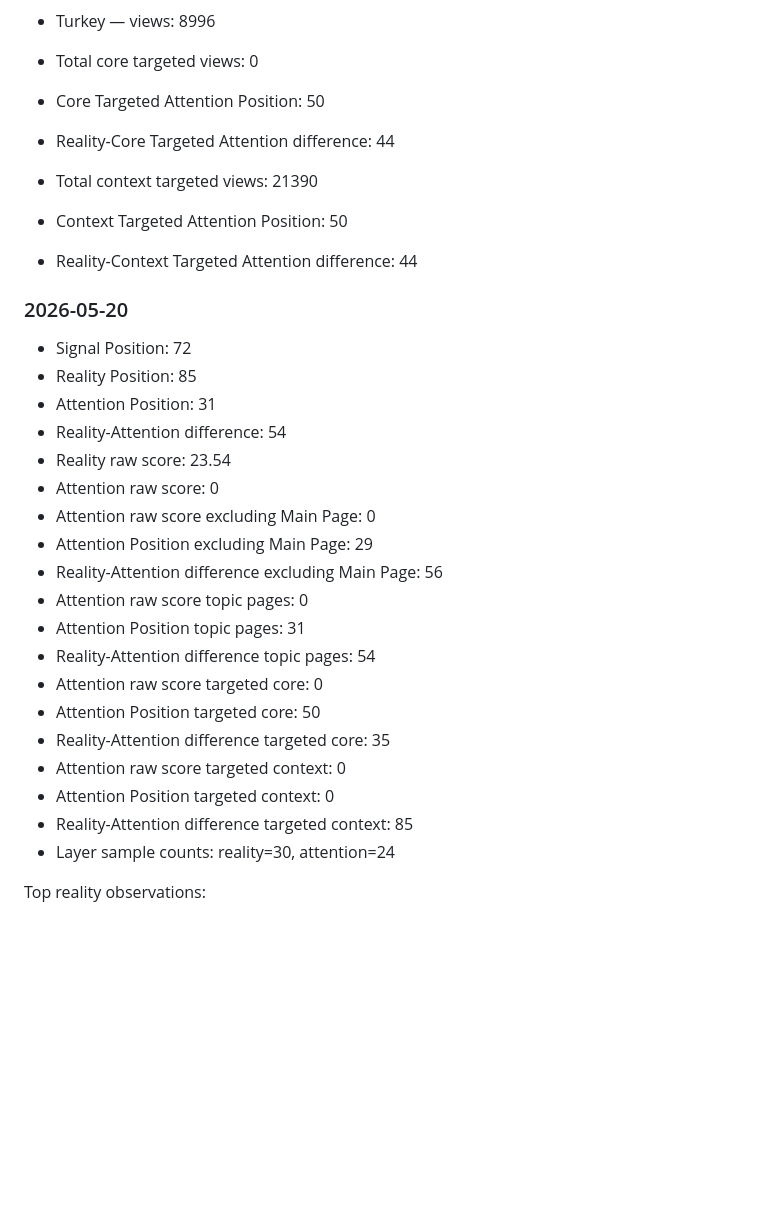
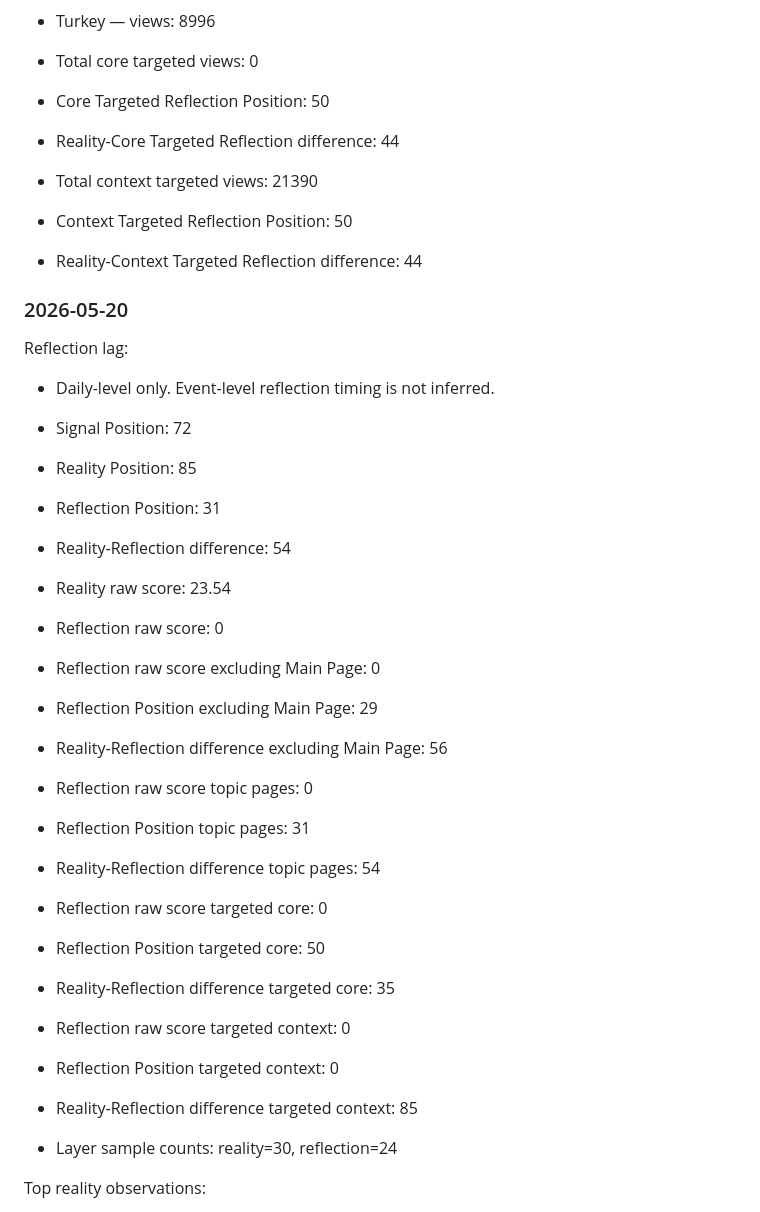
Before and after one commit to ykbballer91/world-pulse, a Markdown page: examples.md, the part around one of its changes. GitHub-like rendering; blank space fills up the shorter version.

```diff
--- a/examples.md
+++ b/examples.md
@@ -101,33 +115,36 @@ Context matched pages:
 - Turkey — views: 8996
 
 - Total core targeted views: 0
-- Core Targeted Attention Position: 50
-- Reality-Core Targeted Attention difference: 44
+- Core Targeted Reflection Position: 50
+- Reality-Core Targeted Reflection difference: 44
 - Total context targeted views: 21390
-- Context Targeted Attention Position: 50
-- Reality-Context Targeted Attention difference: 44
+- Context Targeted Reflection Position: 50
+- Reality-Context Targeted Reflection difference: 44
 
 ### 2026-05-20
 
+Reflection lag:
+- Daily-level only. Event-level reflection timing is not inferred.
+
 - Signal Position: 72
 - Reality Position: 85
-- Attention Position: 31
-- Reality-Attention difference: 54
+- Reflection Position: 31
+- Reality-Reflection difference: 54
 - Reality raw score: 23.54
-- Attention raw score: 0
-- Attention raw score excluding Main Page: 0
-- Attention Position excluding Main Page: 29
-- Reality-Attention difference excluding Main Page: 56
-- Attention raw score topic pages: 0
-- Attention Position topic pages: 31
-- Reality-Attention difference topic pages: 54
-- Attention raw score targeted core: 0
-- Attention Position targeted core: 50
-- Reality-Attention difference targeted core: 35
-- Attention raw score targeted context: 0
-- Attention Position targeted context: 0
-- Reality-Attention difference targeted context: 85
-- Layer sample counts: reality=30, attention=24
+- Reflection raw score: 0
+- Reflection raw score excluding Main Page: 0
+- Reflection Position excluding Main Page: 29
+- Reality-Reflection difference excluding Main Page: 56
+- Reflection raw score topic pages: 0
+- Reflection Position topic pages: 31
+- Reality-Reflection difference topic pages: 54
+- Reflection raw score targeted core: 0
+- Reflection Position targeted core: 50
+- Reality-Reflection difference targeted core: 35
+- Reflection raw score targeted context: 0
+- Reflection Position targeted context: 0
+- Reality-Reflection difference targeted context: 85
+- Layer sample counts: reality=30, reflection=24
 
 Top reality observations:
 - M5.9 earthquake near 10 km NNW of China, Japan — 2026-05-20 02:46 UTC — geophysical / earthquake
```
Also changed, not shown: other parts of examples.md (+363 -305 lines).
